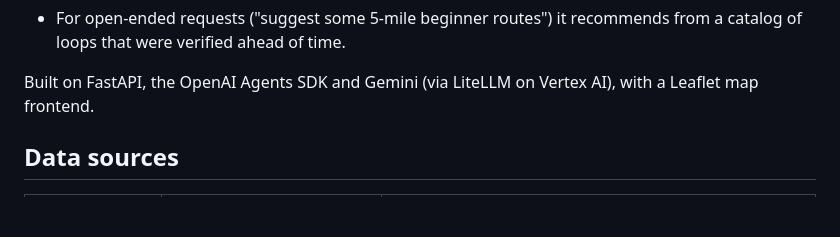
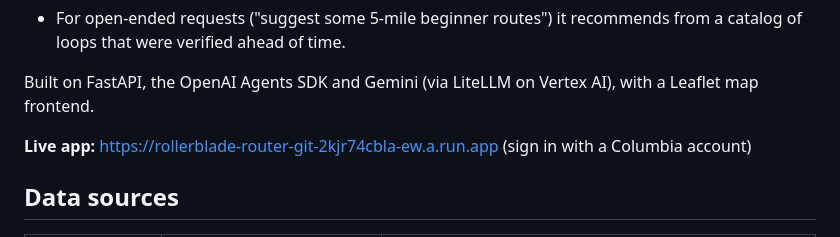
Before and after one commit to claire-gallagher/rollerblade-router, a Markdown page: README.md, the part around the change. Drawn GitHub-style; blank space fills up the shorter version.

Commit message:
add live url

```diff
--- a/README.md
+++ b/README.md
@@ -13,6 +13,8 @@ Skate Router works by starting with an route from the open-source navigation API
 - For open-ended requests ("suggest some 5-mile beginner routes") it recommends from a catalog of loops that were verified ahead of time.
 
 Built on FastAPI, the OpenAI Agents SDK and Gemini (via LiteLLM on Vertex AI), with a Leaflet map frontend.
+
+**Live app:** https://rollerblade-router-git-2kjr74cbla-ew.a.run.app (sign in with a Columbia account)
 
 ## Data sources
 
```
